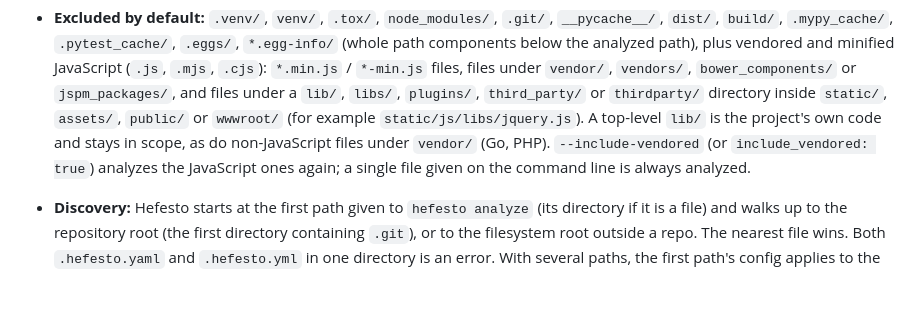
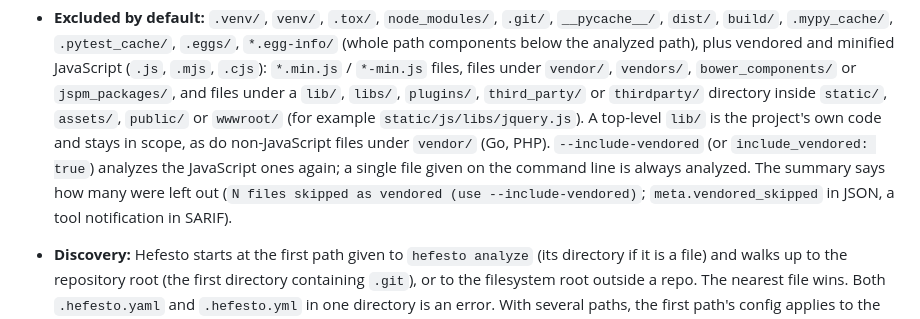
Before and after one commit to artvepa80/Agents-Hefesto, a Markdown page: README.md, the part around the change. GitHub-like rendering; blank space fills up the shorter version.

Commit message:
docs: document the vendored skip report and the 4.16.0 preparation

```diff
--- a/README.md
+++ b/README.md
@@ -646,6 +646,9 @@ include_vendored: false     # --include-vendored (analyze vendored/minified Java
   non-JavaScript files under `vendor/` (Go, PHP). `--include-vendored` (or
   `include_vendored: true`) analyzes the JavaScript ones again; a single file
   given on the command line is always analyzed.
+  The summary says how many were left out (`N files skipped as vendored (use
+  --include-vendored)`; `meta.vendored_skipped` in JSON, a tool notification in
+  SARIF).
 
 - **Discovery:** Hefesto starts at the first path given to `hefesto analyze`
   (its directory if it is a file) and walks up to the repository root (the
```
Also changed, not shown: CHANGELOG.md (+1 -1 lines), docs/worklog/2026-10-11-preparacion-4.16.0.md (added, +224 -0 lines).
